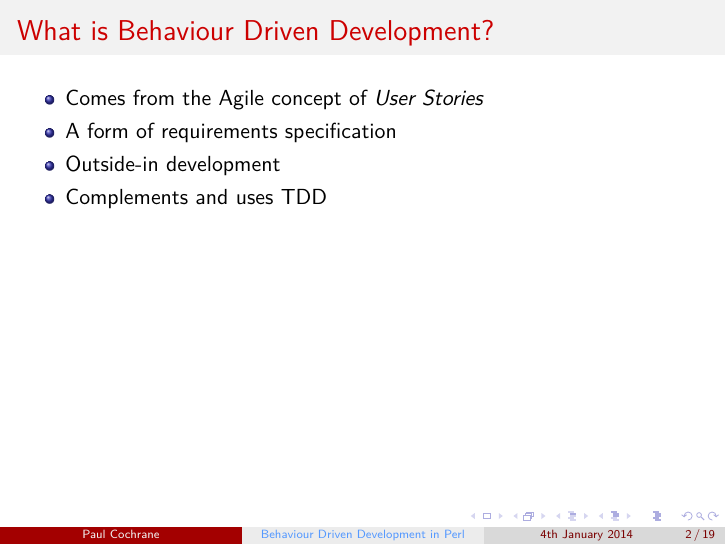
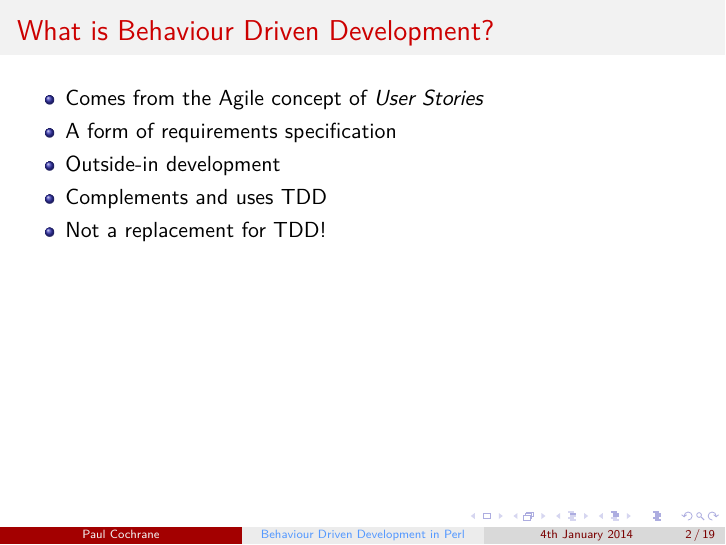
Before and after one commit to paultcochrane/bdd_perl_talk, LaTeX slides (bdd_perl.tex): page 2 of 19. Compiled offline with pdfLaTeX.

Commit message:
BDD doesn't replace TDD

```diff
--- a/bdd_perl.tex
+++ b/bdd_perl.tex
@@ -22,6 +22,7 @@
     \item A form of requirements specification
     \item Outside-in development
     \item Complements and uses TDD
+    \item Not a replacement for TDD!
 \end{itemize}
 
 \end{frame}
```
